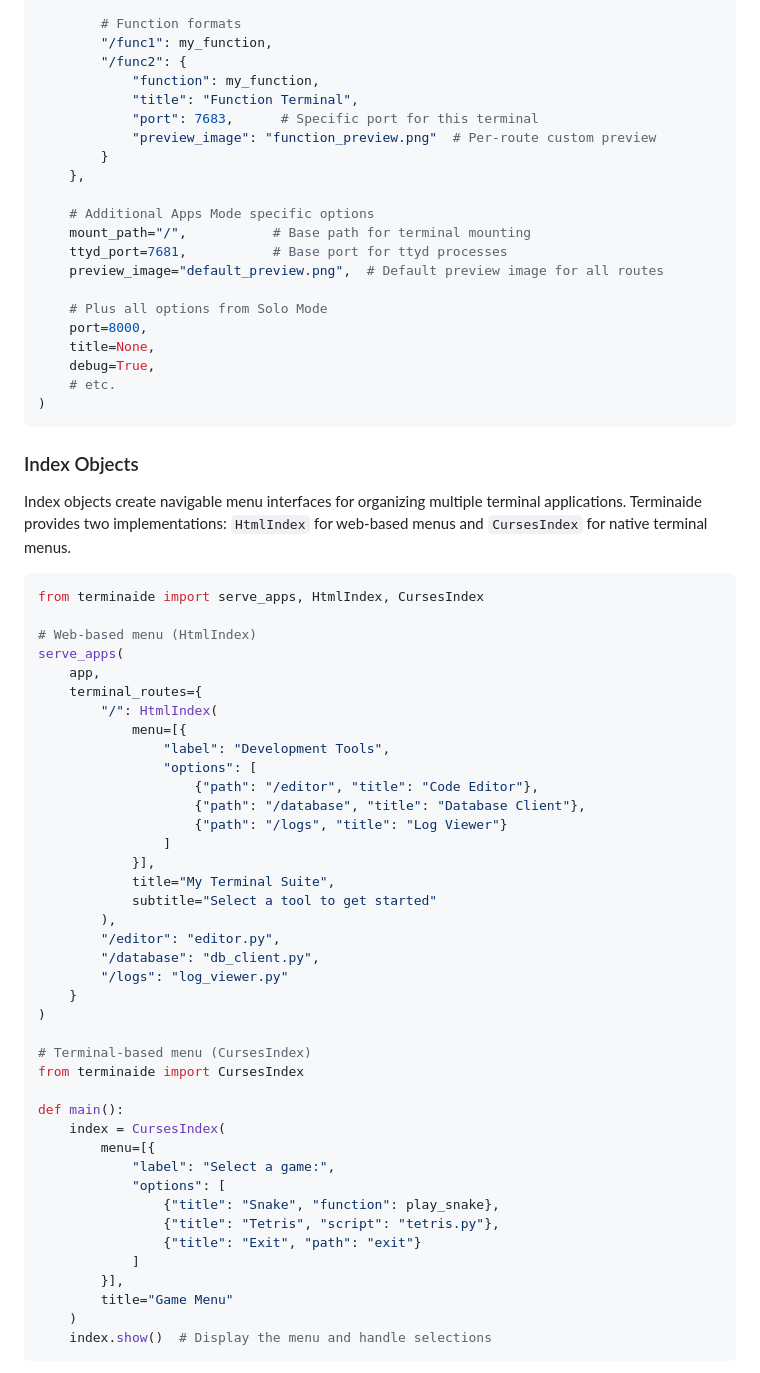
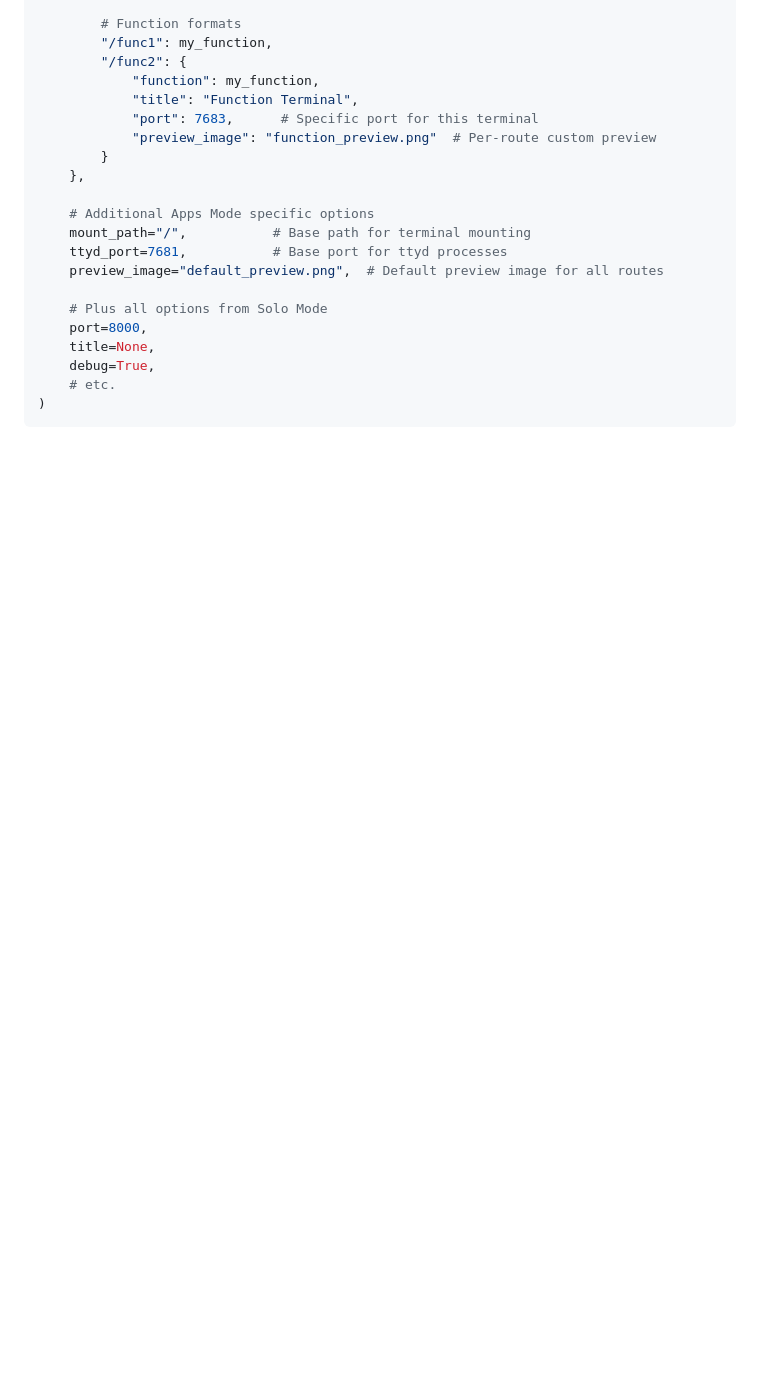
Before and after one commit to basileaw/terminaide, a Markdown page: README.md, the part around the change printed below. Rendered like a GitHub page; blank space fills up the shorter version.

Commit message:
fix index objects section

````diff
--- a/README.md
+++ b/README.md
@@ -164,50 +187,3 @@ serve_apps(
 )
 ```
 
-### Index Objects
-
-Index objects create navigable menu interfaces for organizing multiple terminal applications. Terminaide provides two implementations: `HtmlIndex` for web-based menus and `CursesIndex` for native terminal menus.
-
-```python
-from terminaide import serve_apps, HtmlIndex, CursesIndex
-
-# Web-based menu (HtmlIndex)
-serve_apps(
-    app,
-    terminal_routes={
-        "/": HtmlIndex(
-            menu=[{
-                "label": "Development Tools",
-                "options": [
-                    {"path": "/editor", "title": "Code Editor"},
-                    {"path": "/database", "title": "Database Client"},
-                    {"path": "/logs", "title": "Log Viewer"}
-                ]
-            }],
-            title="My Terminal Suite",
-            subtitle="Select a tool to get started"
-        ),
-        "/editor": "editor.py",
-        "/database": "db_client.py",
-        "/logs": "log_viewer.py"
-    }
-)
-
-# Terminal-based menu (CursesIndex)
-from terminaide import CursesIndex
-
-def main():
-    index = CursesIndex(
-        menu=[{
-            "label": "Select a game:",
-            "options": [
-                {"title": "Snake", "function": play_snake},
-                {"title": "Tetris", "script": "tetris.py"},
-                {"title": "Exit", "path": "exit"}
-            ]
-        }],
-        title="Game Menu"
-    )
-    index.show()  # Display the menu and handle selections
-```
-
````
Also changed, not shown: other parts of README.md (+23 -36 lines).
